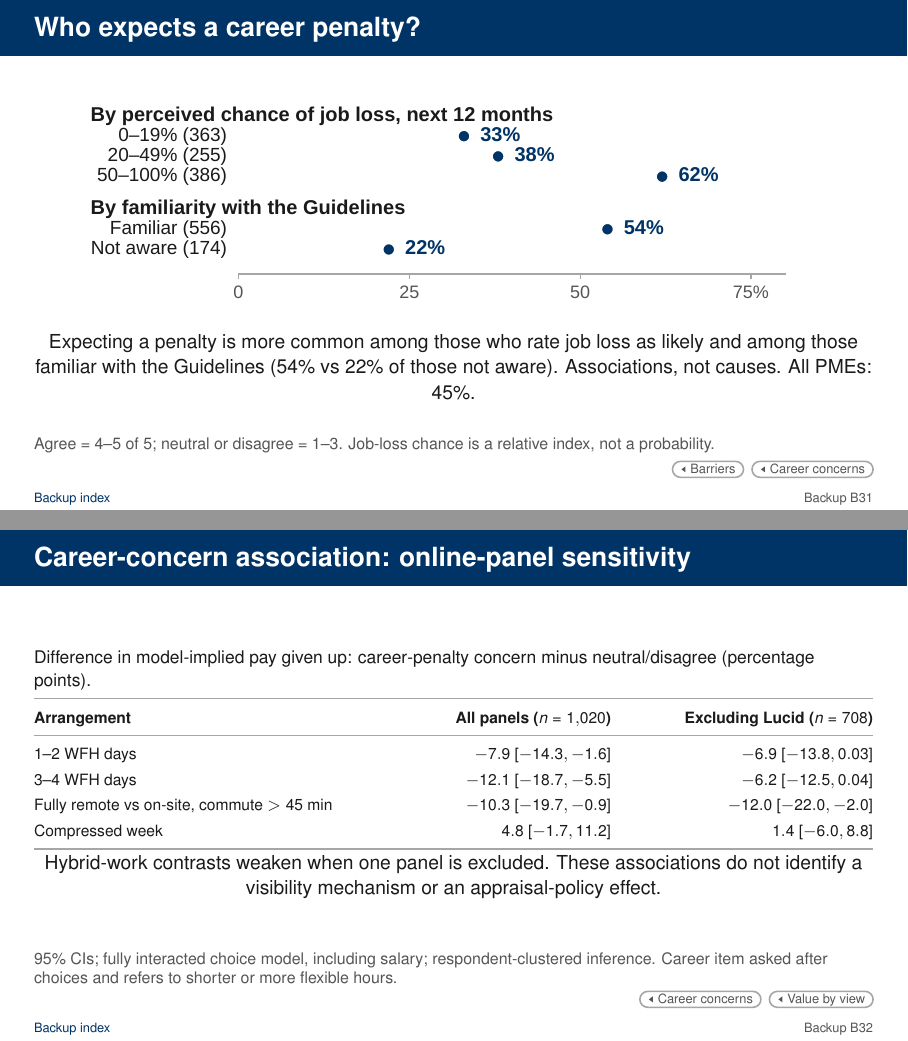
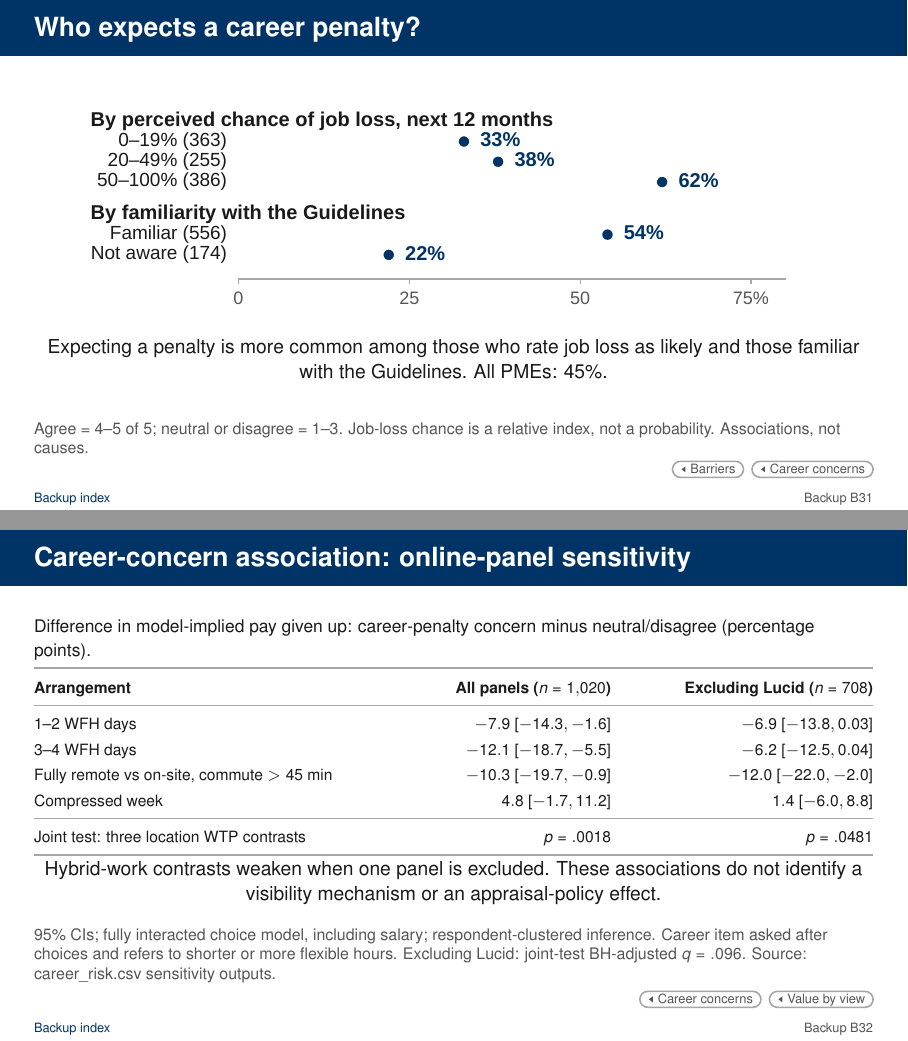
Before and after one commit to lsy9816/ResWork, LaTeX slides (MOM_presentation/overleaf_upload/main.tex): pages 53 and 54 of 72, joined at a grey line. Compiled offline with pdfLaTeX.

```diff
--- a/MOM_presentation/overleaf_upload/main.tex
+++ b/MOM_presentation/overleaf_upload/main.tex
@@ -1650,8 +1650,8 @@
   % expecting a penalty goes with +15 pp [9, 20] after controls, no difference in full approval p = .44, request item partly misread) is in the note.
   \FrameTop
   \Fig{F_career_who}{4.0cm}
-  \Interp{Expecting a penalty is more common among those who rate job loss as likely and among those familiar with the Guidelines (54\% vs 22\% of those not aware). Associations, not causes. All PMEs: 45\%.}
-  \SourceNote{Agree = 4--5 of 5; neutral or disagree = 1--3. Job-loss chance is a relative index, not a probability.}
+  \Interp{Expecting a penalty is more common among those who rate job loss as likely and those familiar with the Guidelines. All PMEs: 45\%.}
+  \SourceNote{Agree = 4--5 of 5; neutral or disagree = 1--3. Job-loss chance is a relative index, not a probability. Associations, not causes.}
   \BackToTwo{M-barriers}{Barriers}{M-why-pmes}{Career concerns}
 \end{frame}
 \note{[Backup] Employed PMEs who rate their chance of losing their job as 50 per cent or more are almost twice as likely to expect a career penalty (62 per cent) as those at 0 to 19 per cent (33). Those familiar with the Guidelines expect one more often (54 per cent) than those not aware of them (22). Both are associations, not causes. The awareness pattern does not show that increasing familiarity reduces career worry. Among employed PMEs who know the Guidelines, expecting a penalty goes with a formal request being reported, +15 percentage points after controls, but the request item was partly misread and asking may shape the belief; we found no detectable difference in full approval (p = .44).
@@ -1669,11 +1669,12 @@
     1--2 WFH days & $-7.9$ [$-14.3,-1.6$] & $-6.9$ [$-13.8,0.03$]\\
     3--4 WFH days & $-12.1$ [$-18.7,-5.5$] & $-6.2$ [$-12.5,0.04$]\\
     Fully remote vs on-site, commute $>45$ min & $-10.3$ [$-19.7,-0.9$] & $-12.0$ [$-22.0,-2.0$]\\
-    Compressed week & $4.8$ [$-1.7,11.2$] & $1.4$ [$-6.0,8.8$]\\
+    Compressed week & $4.8$ [$-1.7,11.2$] & $1.4$ [$-6.0,8.8$]\\ \midrule
+    Joint test: three location WTP contrasts & $p=.0018$ & $p=.0481$\\
     \bottomrule
   \end{tabularx}\par}
   \Interp{Hybrid-work contrasts weaken when one panel is excluded. These associations do not identify a visibility mechanism or an appraisal-policy effect.}
-  \SourceNote{95\% CIs; fully interacted choice model, including salary; respondent-clustered inference. Career item asked after choices and refers to shorter or more flexible hours.}
+  \SourceNote{95\% CIs; fully interacted choice model, including salary; respondent-clustered inference. Career item asked after choices and refers to shorter or more flexible hours. Excluding Lucid: joint-test BH-adjusted $q=.096$. Source: career\_risk.csv sensitivity outputs.}
   \BackToTwo{M-why-pmes}{Career concerns}{B-wtp-att}{Value by view}
 \end{frame}
 
```
Also changed, not shown: MOM_presentation/latex/CHANGES_wtp_update.md (+3 -0 lines), MOM_presentation/latex/main-2.tex (+5 -4 lines), 1 other file.
